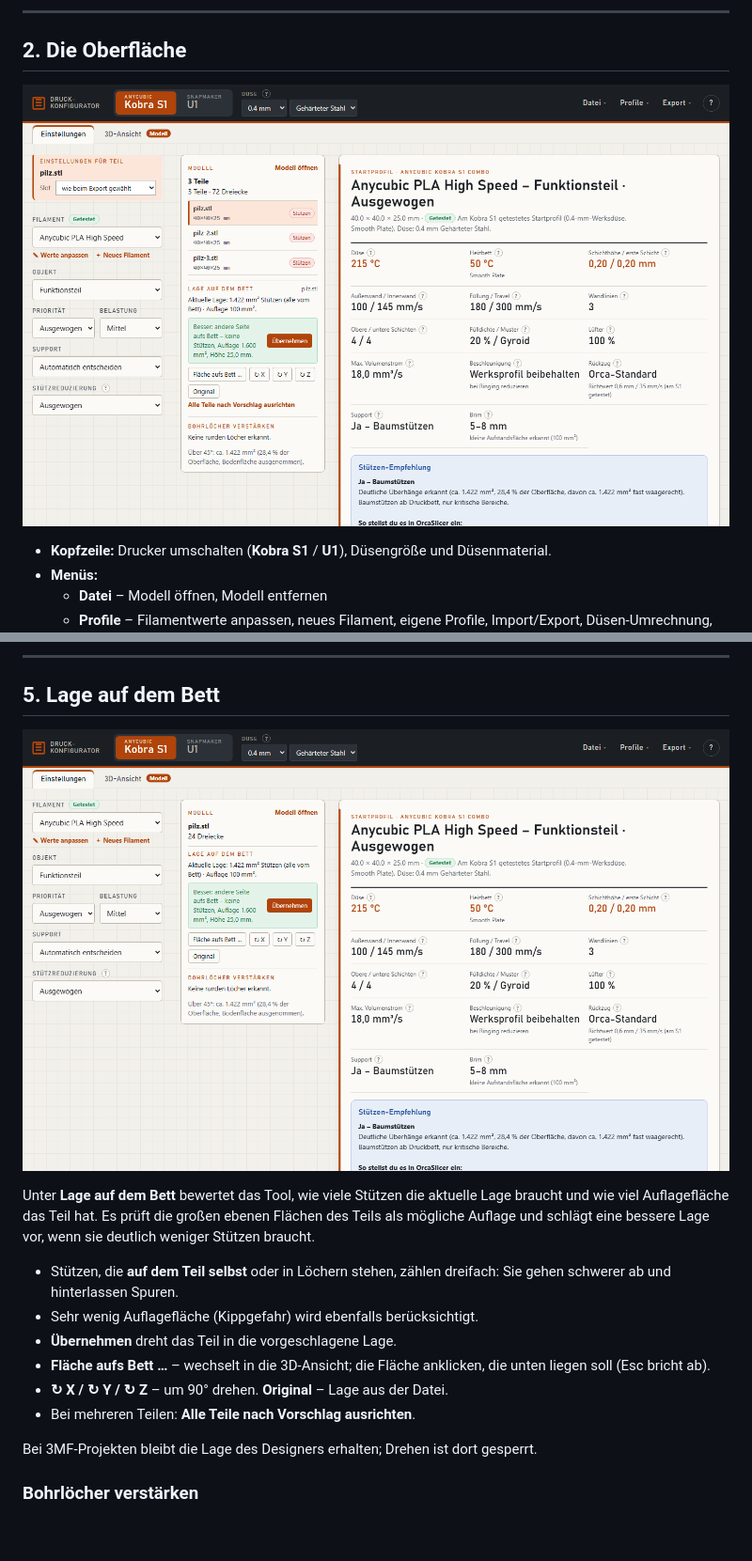
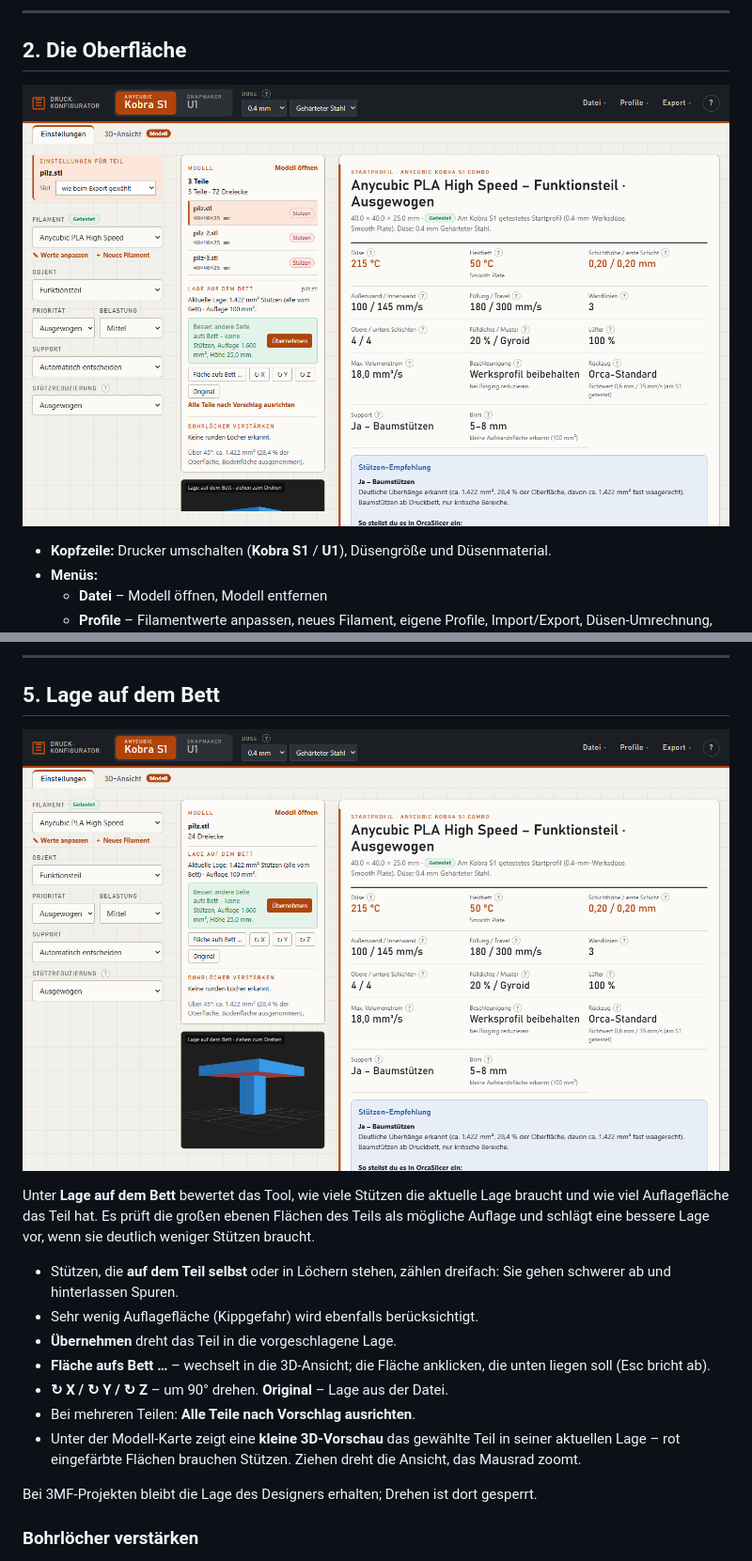
Before and after one commit to TMA84/druck-konfigurator, a Markdown page: HANDBUCH.md, 2 parts joined by grey strips. Shown at 94% size. Drawn GitHub-style; pictures changed too: docs/img/modell.png, docs/img/uebersicht.png; blank space fills up the shorter version.

```diff
--- a/HANDBUCH.md
+++ b/HANDBUCH.md
@@ -91,6 +91,7 @@ Unter **Lage auf dem Bett** bewertet das Tool, wie viele Stützen die aktuelle L
 - **Fläche aufs Bett …** – wechselt in die 3D-Ansicht; die Fläche anklicken, die unten liegen soll (Esc bricht ab).
 - **↻ X / ↻ Y / ↻ Z** – um 90° drehen. **Original** – Lage aus der Datei.
 - Bei mehreren Teilen: **Alle Teile nach Vorschlag ausrichten**.
+- Unter der Modell-Karte zeigt eine **kleine 3D-Vorschau** das gewählte Teil in seiner aktuellen Lage – rot eingefärbte Flächen brauchen Stützen. Ziehen dreht die Ansicht, das Mausrad zoomt.
 
 Bei 3MF-Projekten bleibt die Lage des Designers erhalten; Drehen ist dort gesperrt.
 
```
Also changed, not shown: CHANGELOG.md (+5 -0 lines), 6 other files.
